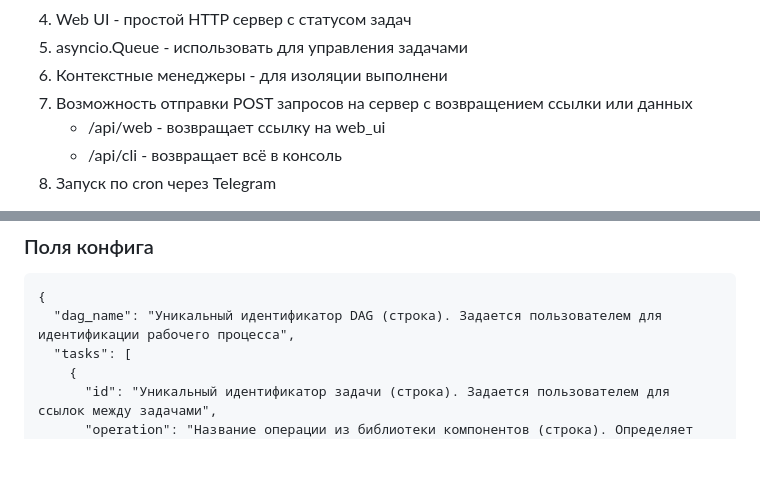
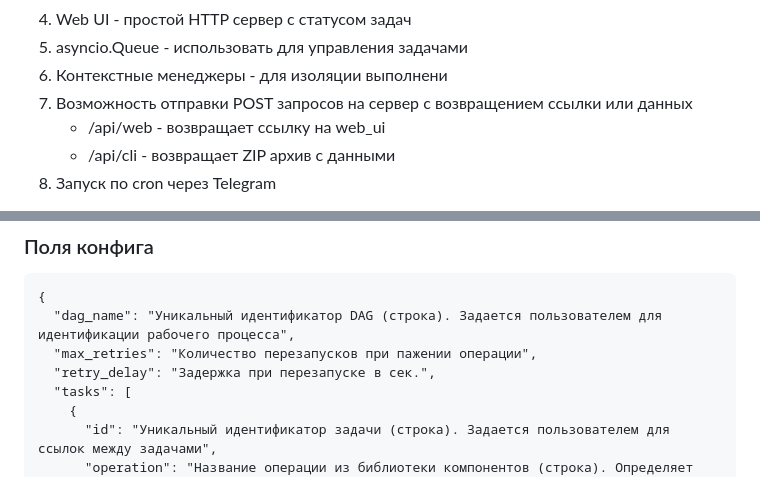
Before and after one commit to ArtemOtr/TaskFlow, a Markdown page: README.md, 2 parts joined by grey strips. GitHub-like rendering; blank space fills up the shorter version.

````diff
--- a/README.md
+++ b/README.md
@@ -22,7 +22,7 @@
 6. Контекстные менеджеры - для изоляции выполнени
 7. Возможность отправки POST запросов на сервер с возвращением ссылки или данных
 	- /api/web - возвращает ссылку на web_ui
-	- /api/cli - возвращает всё в консоль
+	- /api/cli - возвращает ZIP архив с данными
 8. Запуск по cron через Telegram
 
 Уже есть/почти готово
@@ -46,6 +46,8 @@ DAG выполнение - зависимости обрабатываются
 ```
 {
   "dag_name": "Уникальный идентификатор DAG (строка). Задается пользователем для идентификации рабочего процесса",
+  "max_retries": "Количество перезапусков при пажении операции",
+  "retry_delay": "Задержка при перезапуске в сек.",
   "tasks": [
     {
       "id": "Уникальный идентификатор задачи (строка). Задается пользователем для ссылок между задачами",
````
